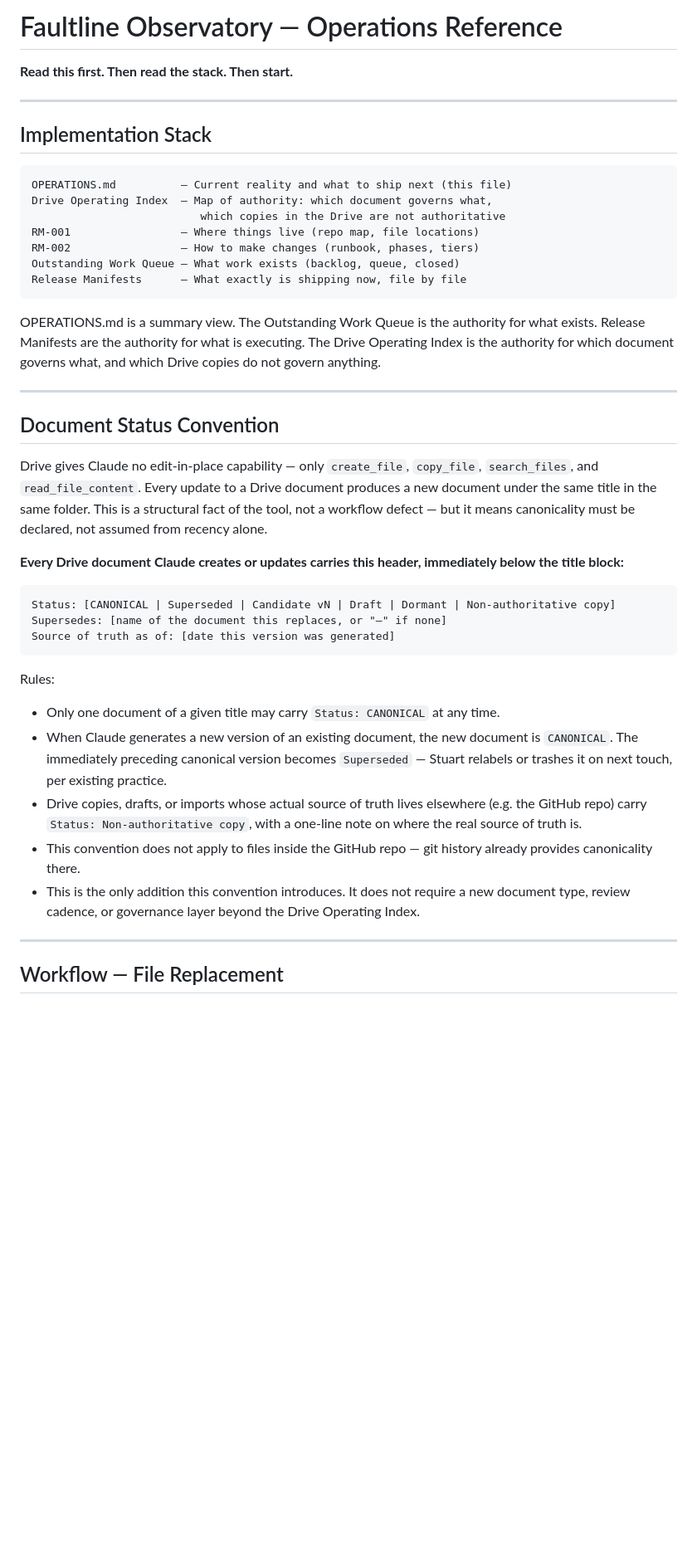
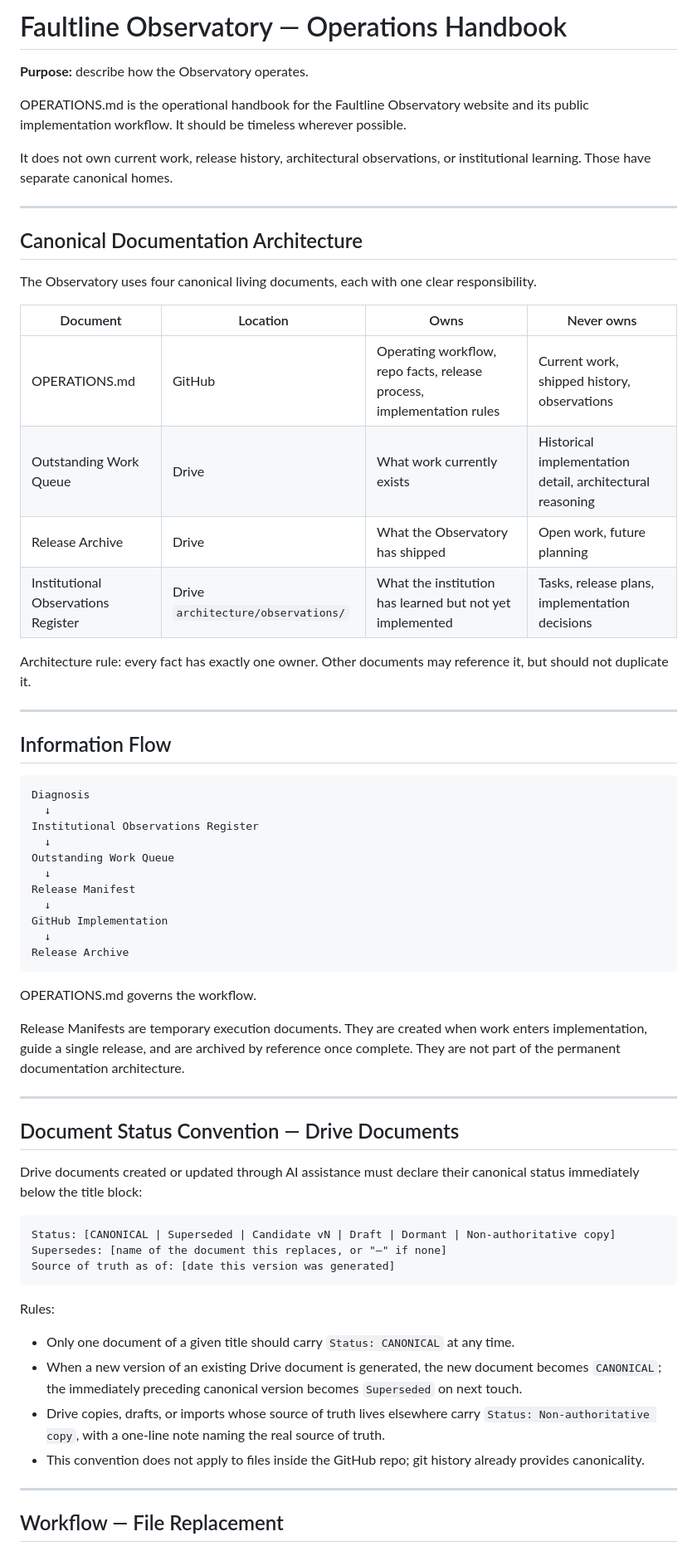
Before and after one commit to StuKeg1/faultline-observatory-site, a Markdown page: OPERATIONS.md, the part around one of its changes. Shown at 83% size. GitHub-like rendering; blank space fills up the shorter version.

Commit message:
docs: canonicalize operations handbook

````diff
--- a/OPERATIONS.md
+++ b/OPERATIONS.md
@@ -1,42 +1,55 @@
-# Faultline Observatory — Operations Reference
+# Faultline Observatory — Operations Handbook
 
-**Read this first. Then read the stack. Then start.**
+**Purpose:** describe how the Observatory operates.
+
+OPERATIONS.md is the operational handbook for the Faultline Observatory website and its public implementation workflow. It should be timeless wherever possible.
+
+It does not own current work, release history, architectural observations, or institutional learning. Those have separate canonical homes.
 
 ---
 
-## Implementation Stack
+## Canonical Documentation Architecture
 
-```
-OPERATIONS.md          — Current reality and what to ship next (this file)
-Drive Operating Index  — Map of authority: which document governs what,
-                          which copies in the Drive are not authoritative
-RM-001                 — Where things live (repo map, file locations)
-RM-002                 — How to make changes (runbook, phases, tiers)
-Outstanding Work Queue — What work exists (backlog, queue, closed)
-Release Manifests      — What exactly is shipping now, file by file
-```
+The Observatory uses four canonical living documents, each with one clear responsibility.
 
-OPERATIONS.md is a summary view. The Outstanding Work Queue is the
-authority for what exists. Release Manifests are the authority for
-what is executing. The Drive Operating Index is the authority for
-which document governs what, and which Drive copies do not govern
-anything.
+| Document | Location | Owns | Never owns |
+|---|---|---|---|
+| OPERATIONS.md | GitHub | Operating workflow, repo facts, release process, implementation rules | Current work, shipped history, observations |
+| Outstanding Work Queue | Drive | What work currently exists | Historical implementation detail, architectural reasoning |
+| Release Archive | Drive | What the Observatory has shipped | Open work, future planning |
+| Institutional Observations Register | Drive `architecture/observations/` | What the institution has learned but not yet implemented | Tasks, release plans, implementation decisions |
+
+Architecture rule: every fact has exactly one owner. Other documents may reference it, but should not duplicate it.
 
 ---
 
-## Document Status Convention
+## Information Flow
 
-Drive gives Claude no edit-in-place capability — only `create_file`,
-`copy_file`, `search_files`, and `read_file_content`. Every update to
-a Drive document produces a new document under the same title in the
-same folder. This is a structural fact of the tool, not a workflow
-defect — but it means canonicality must be declared, not assumed from
-recency alone.
+```text
+Diagnosis
+  ↓
+Institutional Observations Register
+  ↓
+Outstanding Work Queue
+  ↓
+Release Manifest
+  ↓
+GitHub Implementation
+  ↓
+Release Archive
+```
 
-**Every Drive document Claude creates or updates carries this header,
-immediately below the title block:**
+OPERATIONS.md governs the workflow.
 
-```
+Release Manifests are temporary execution documents. They are created when work enters implementation, guide a single release, and are archived by reference once complete. They are not part of the permanent documentation architecture.
+
+---
+
+## Document Status Convention — Drive Documents
+
+Drive documents created or updated through AI assistance must declare their canonical status immediately below the title block:
+
+```text
 Status: [CANONICAL | Superseded | Candidate vN | Draft | Dormant | Non-authoritative copy]
 Supersedes: [name of the document this replaces, or "—" if none]
 Source of truth as of: [date this version was generated]
@@ -44,20 +57,10 @@ Source of truth as of: [date this version was generated]
 
 Rules:
 
-- Only one document of a given title may carry `Status: CANONICAL` at
-  any time.
-- When Claude generates a new version of an existing document, the
-  new document is `CANONICAL`. The immediately preceding canonical
-  version becomes `Superseded` — Stuart relabels or trashes it on
-  next touch, per existing practice.
-- Drive copies, drafts, or imports whose actual source of truth lives
-  elsewhere (e.g. the GitHub repo) carry `Status: Non-authoritative
-  copy`, with a one-line note on where the real source of truth is.
-- This convention does not apply to files inside the GitHub repo —
-  git history already provides canonicality there.
-- This is the only addition this convention introduces. It does not
-  require a new document type, review cadence, or governance layer
-  beyond the Drive Operating Index.
+- Only one document of a given title should carry `Status: CANONICAL` at any time.
+- When a new version of an existing Drive document is generated, the new document becomes `CANONICAL`; the immediately preceding canonical version becomes `Superseded` on next touch.
+- Drive copies, drafts, or imports whose source of truth lives elsewhere carry `Status: Non-authoritative copy`, with a one-line note naming the real source of truth.
+- This convention does not apply to files inside the GitHub repo; git history already provides canonicality.
 
 ---
 
````
Also changed, not shown: other parts of OPERATIONS.md (+102 -107 lines).
